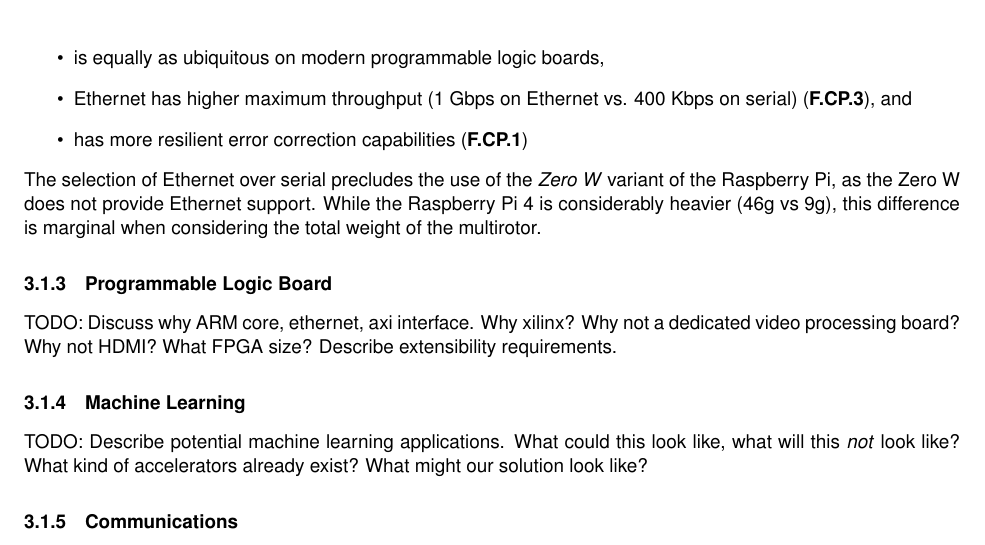
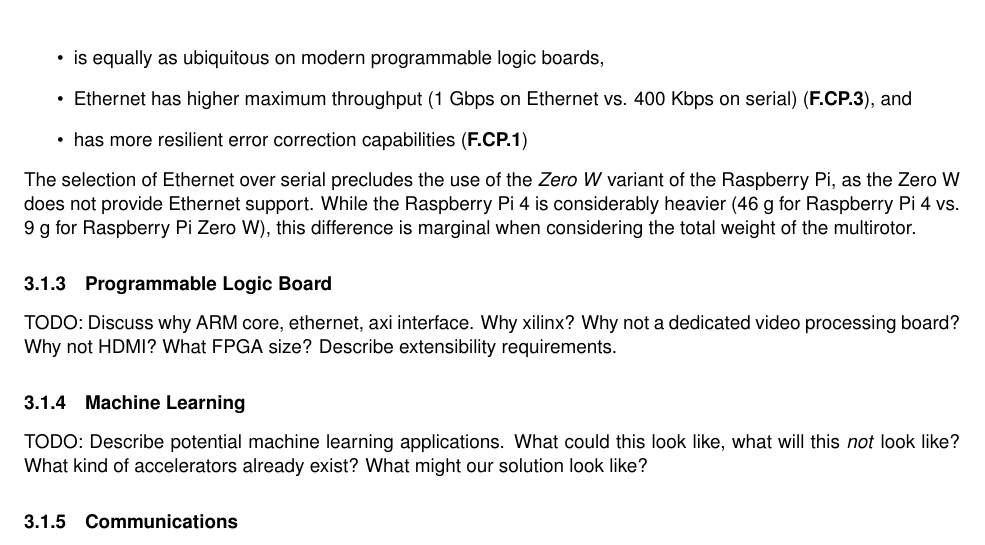
Before and after one commit to Capstone-Skynet/Capstone-Skynet.github.io, a LaTeX document (docs/design/design_document.tex, which reads docs/design/3_1_2_platform_management.tex): part of page 8 of 9, cut so that both start at the same text. Compiled offline with pdfLaTeX.

Commit message:
Update docs/design/3_1_2_platform_management.tex
Co-Authored-By: Muchen He <mansurhe@outlook.com>

```diff
--- a/docs/design/3_1_2_platform_management.tex
+++ b/docs/design/3_1_2_platform_management.tex
@@ -46,4 +46,4 @@ To interface with the programmable logic board, data packets are sent via a bi-d
 \item has more resilient error correction capabilities (\textbf{F.CP.1})
 \end{itemize}
 
-The selection of Ethernet over serial precludes the use of the \textit{Zero W} variant of the Raspberry Pi, as the Zero W does not provide Ethernet support. While the Raspberry Pi 4 is considerably heavier (46g vs 9g), this difference is marginal when considering the total weight of the multirotor.
+The selection of Ethernet over serial precludes the use of the \textit{Zero W} variant of the Raspberry Pi, as the Zero W does not provide Ethernet support. While the Raspberry Pi 4 is considerably heavier (46 g for Raspberry Pi 4 vs. 9 g for Raspberry Pi Zero W), this difference is marginal when considering the total weight of the multirotor.
```
